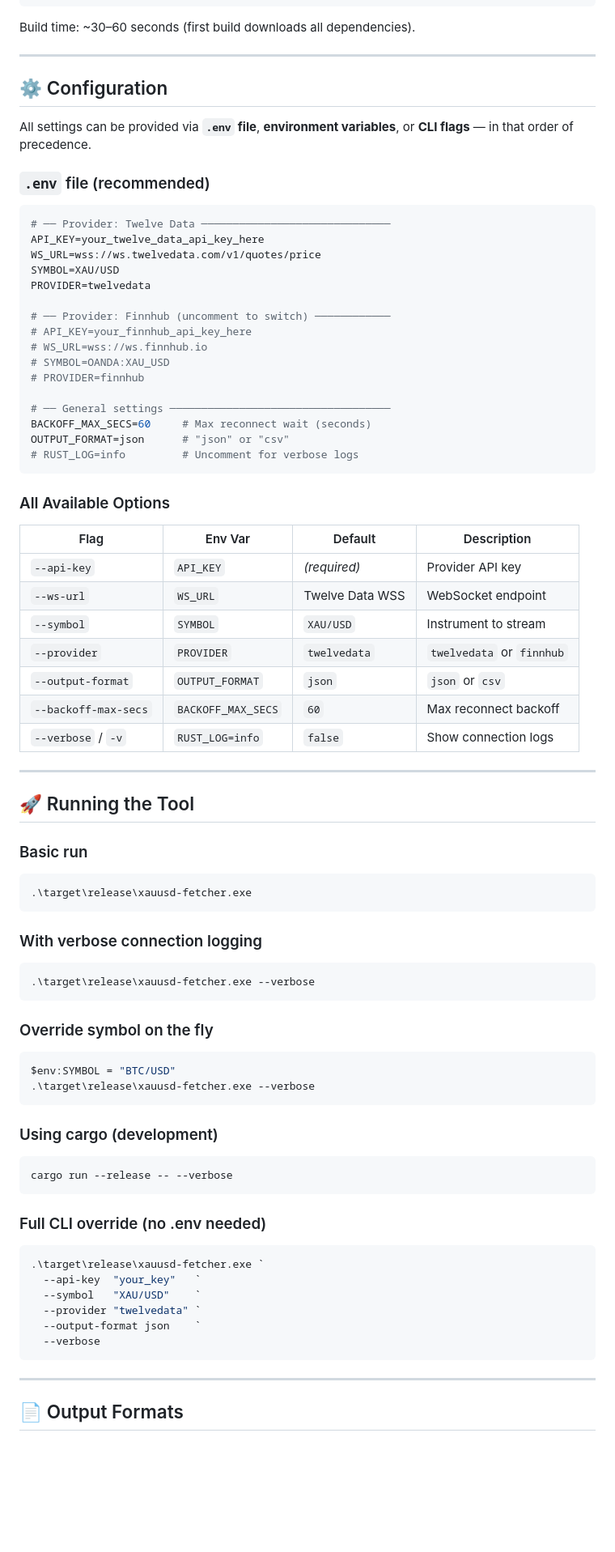
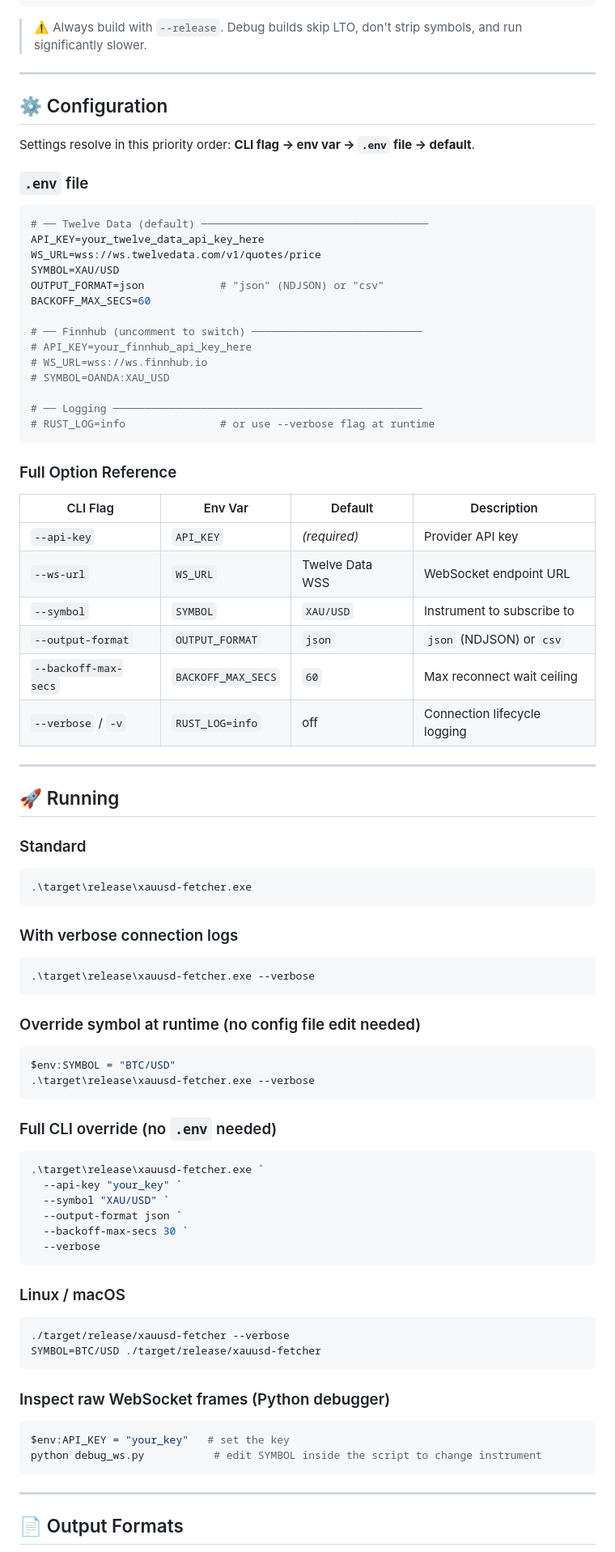
Before and after one commit to cod-x-prince/xauusd-fetcher, a Markdown page: README.md, the part around one of its changes. Shown at 81% size. GitHub-like rendering; blank space fills up the shorter version.

````diff
--- a/README.md
+++ b/README.md
@@ -146,80 +166,90 @@ cp .env.example .env
 cargo build --release
 ```
 
-Build time: ~30–60 seconds (first build downloads all dependencies).
+> ⚠️ Always build with `--release`. Debug builds skip LTO, don't strip symbols, and run significantly slower.
 
 ---
 
 ## ⚙️ Configuration
 
-All settings can be provided via **`.env` file**, **environment variables**, or **CLI flags** — in that order of precedence.
+Settings resolve in this priority order: **CLI flag → env var → `.env` file → default**.
 
-### `.env` file (recommended)
+### `.env` file
 
 ```bash
-# ── Provider: Twelve Data ──────────────────────────────
+# ── Twelve Data (default) ────────────────────────────────────
 API_KEY=your_twelve_data_api_key_here
 WS_URL=wss://ws.twelvedata.com/v1/quotes/price
 SYMBOL=XAU/USD
-PROVIDER=twelvedata
+OUTPUT_FORMAT=json            # "json" (NDJSON) or "csv"
+BACKOFF_MAX_SECS=60
 
-# ── Provider: Finnhub (uncomment to switch) ────────────
+# ── Finnhub (uncomment to switch) ───────────────────────────
 # API_KEY=your_finnhub_api_key_here
 # WS_URL=wss://ws.finnhub.io
 # SYMBOL=OANDA:XAU_USD
-# PROVIDER=finnhub
 
-# ── General settings ───────────────────────────────────
-BACKOFF_MAX_SECS=60     # Max reconnect wait (seconds)
-OUTPUT_FORMAT=json      # "json" or "csv"
-# RUST_LOG=info         # Uncomment for verbose logs
+# ── Logging ─────────────────────────────────────────────────
+# RUST_LOG=info               # or use --verbose flag at runtime
 ```
 
-### All Available Options
+### Full Option Reference
 
-| Flag | Env Var | Default | Description |
-|---|---|---|---|
-| `--api-key` | `API_KEY` | *(required)* | Provider API key |
-| `--ws-url` | `WS_URL` | Twelve Data WSS | WebSocket endpoint |
-| `--symbol` | `SYMBOL` | `XAU/USD` | Instrument to stream |
-| `--provider` | `PROVIDER` | `twelvedata` | `twelvedata` or `finnhub` |
-| `--output-format` | `OUTPUT_FORMAT` | `json` | `json` or `csv` |
-| `--backoff-max-secs` | `BACKOFF_MAX_SECS` | `60` | Max reconnect backoff |
-| `--verbose` / `-v` | `RUST_LOG=info` | `false` | Show connection logs |
+| CLI Flag             | Env Var            | Default         | Description                  |
+| -------------------- | ------------------ | --------------- | ---------------------------- |
+| `--api-key`          | `API_KEY`          | _(required)_    | Provider API key             |
+| `--ws-url`           | `WS_URL`           | Twelve Data WSS | WebSocket endpoint URL       |
+| `--symbol`           | `SYMBOL`           | `XAU/USD`       | Instrument to subscribe to   |
+| `--output-format`    | `OUTPUT_FORMAT`    | `json`          | `json` (NDJSON) or `csv`     |
+| `--backoff-max-secs` | `BACKOFF_MAX_SECS` | `60`            | Max reconnect wait ceiling   |
+| `--verbose` / `-v`   | `RUST_LOG=info`    | off             | Connection lifecycle logging |
 
 ---
 
-## 🚀 Running the Tool
+## 🚀 Running
 
-### Basic run
+### Standard
+
 ```powershell
 .\target\release\xauusd-fetcher.exe
 ```
 
-### With verbose connection logging
+### With verbose connection logs
+
 ```powershell
 .\target\release\xauusd-fetcher.exe --verbose
 ```
 
-### Override symbol on the fly
+### Override symbol at runtime (no config file edit needed)
+
 ```powershell
 $env:SYMBOL = "BTC/USD"
 .\target\release\xauusd-fetcher.exe --verbose
 ```
 
-### Using cargo (development)
+### Full CLI override (no `.env` needed)
+
 ```powershell
-cargo run --release -- --verbose
+.\target\release\xauusd-fetcher.exe `
+  --api-key "your_key" `
+  --symbol "XAU/USD" `
+  --output-format json `
+  --backoff-max-secs 30 `
+  --verbose
 ```
 
-### Full CLI override (no .env needed)
+### Linux / macOS
+
+```bash
+./target/release/xauusd-fetcher --verbose
+SYMBOL=BTC/USD ./target/release/xauusd-fetcher
+```
+
+### Inspect raw WebSocket frames (Python debugger)
+
 ```powershell
-.\target\release\xauusd-fetcher.exe `
-  --api-key  "your_key"   `
-  --symbol   "XAU/USD"    `
-  --provider "twelvedata" `
-  --output-format json    `
-  --verbose
+$env:API_KEY = "your_key"   # set the key
+python debug_ws.py           # edit SYMBOL inside the script to change instrument
 ```
 
 ---
````
Also changed, not shown: other parts of README.md (+231 -207 lines).
